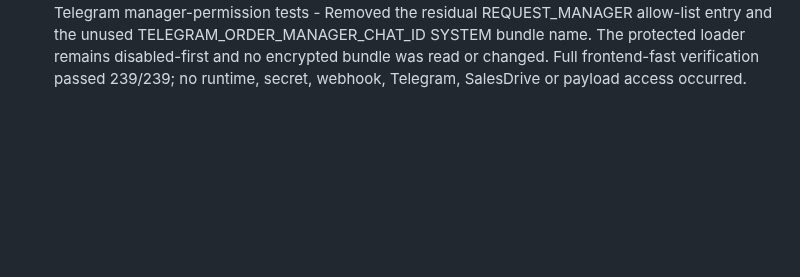
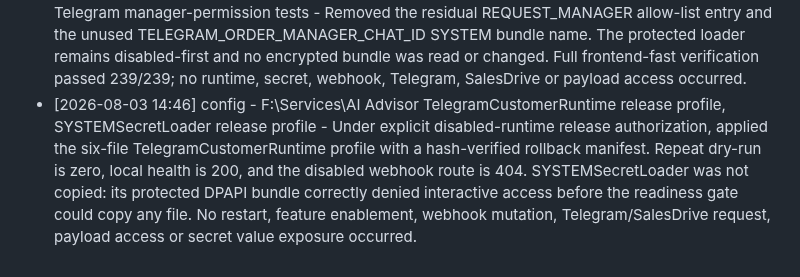
Before and after one commit to roman4ik1985/ai-advisor, a Markdown page: wiki/log.md, the part around the change. GitHub-like rendering; blank space fills up the shorter version.

Commit message:
Record disabled Telegram runtime release

```diff
--- a/wiki/log.md
+++ b/wiki/log.md
@@ -234,3 +234,4 @@
 - [2026-08-03 07:05] implementation - raw/**, wiki/**, AGENTS.md, README.md, scripts/append-wiki-log.ps1, scripts/backup-project.ps1, scripts/restore-project.ps1, test/project-structure.test.mjs - Aligned AI Advisor with the shared raw/wiki structure: moved the canonical log, handoffs, specification, audit, runbook and Agent OS source materials; added the portable wiki logger; updated active links and backup/restore logging; removed only the approved placeholders. Binary source screening found no real credentials, focused structure checks passed 6/6, the full source suite passed 239/239, security maintenance returned PASS, and no runtime, production, secret, Telegram, SalesDrive or external state was changed.
 - [2026-08-03 13:51] implementation - Telegram customer runtime, release guard, source tests and Telegram acceptance/runbook docs - Retired manager-chat routing and TELEGRAM_ORDER_MANAGER_CHAT_ID from the customer self-service source. The menu now has five ownership-gated actions plus private notification settings; free text and anonymous lookup remain prohibited. Added a dry-run-only TelegramCustomerRuntime release profile with complete import closure. Full frontend-fast verification passed 239/239; no runtime, secret, webhook, Telegram, SalesDrive or payload access occurred.
 - [2026-08-03 13:54] implementation - telegram-order-outbox.mjs, scripts\system-secret-store.ps1, Telegram manager-permission tests - Removed the residual REQUEST_MANAGER allow-list entry and the unused TELEGRAM_ORDER_MANAGER_CHAT_ID SYSTEM bundle name. The protected loader remains disabled-first and no encrypted bundle was read or changed. Full frontend-fast verification passed 239/239; no runtime, secret, webhook, Telegram, SalesDrive or payload access occurred.
+- [2026-08-03 14:46] config - F:\Services\AI Advisor TelegramCustomerRuntime release profile, SYSTEMSecretLoader release profile - Under explicit disabled-runtime release authorization, applied the six-file TelegramCustomerRuntime profile with a hash-verified rollback manifest. Repeat dry-run is zero, local health is 200, and the disabled webhook route is 404. SYSTEMSecretLoader was not copied: its protected DPAPI bundle correctly denied interactive access before the readiness gate could copy any file. No restart, feature enablement, webhook mutation, Telegram/SalesDrive request, payload access or secret value exposure occurred.
```
